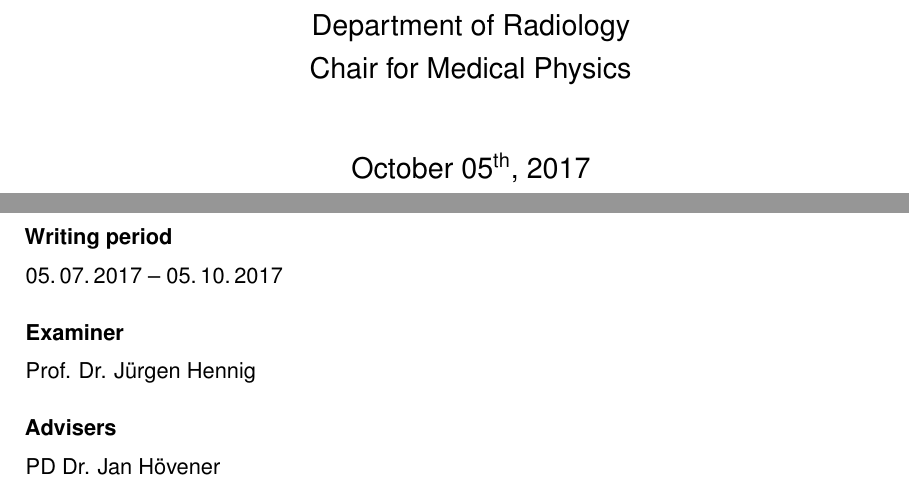
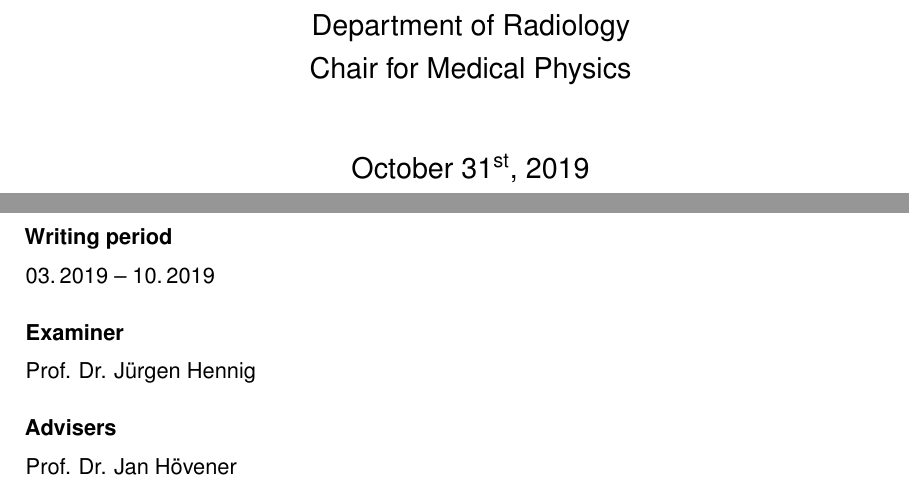
Before and after one commit to elp-hil/phd, a LaTeX thesis (thesis_main.tex, which reads chapters/0_0-titlepage_en.tex, setup/setup.tex): two parts of pages 1 and 2 of 144, joined at a grey line, cut so that both start at the same text. Compiled offline with pdfLaTeX.

Commit message:
take over fond for siunitx, titlepage juergen edits

```diff
--- a/chapters/0_0-titlepage_en.tex
+++ b/chapters/0_0-titlepage_en.tex
@@ -35,7 +35,7 @@
     Department of Radiology\\
     Chair for Medical Physics\\[1cm]
 
-    October 05\textsuperscript{th}, 2017\\
+    October 31\textsuperscript{st}, 2019\\
 }
 \end{center}
 \end{titlepage}
@@ -44,10 +44,10 @@
 \ \vfill \ \\  % at least one space required before vfill
 \
 \textbf{Writing period}            \smallskip{} \\
-05.\,07.\,2017 -- 05.\,10.\,2017   \bigskip{} \\
+03.\,2019 -- 10.\,2019   \bigskip{} \\
 \
 \textbf{Examiner}                  \smallskip{} \\
 Prof. Dr. J\"urgen Hennig               \bigskip{} \\
 \
 \textbf{Advisers}                  \smallskip{} \\
-PD Dr. Jan H\"ovener
+Prof. Dr. Jan H\"ovener
--- a/setup/setup.tex
+++ b/setup/setup.tex
@@ -123,7 +123,8 @@
     \sisetup{
             quotient-mode=fraction,
             per-mode=fraction,
-            fraction-function=\tfrac
+            fraction-function=\tfrac,
+            detect-all
             }
 
     %==========================================
```
